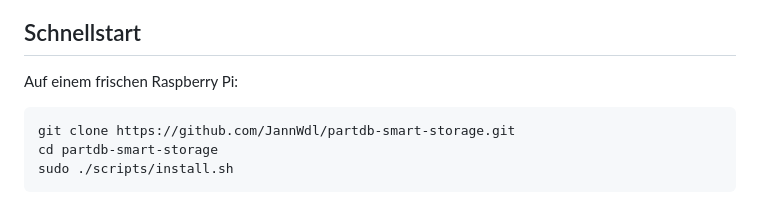
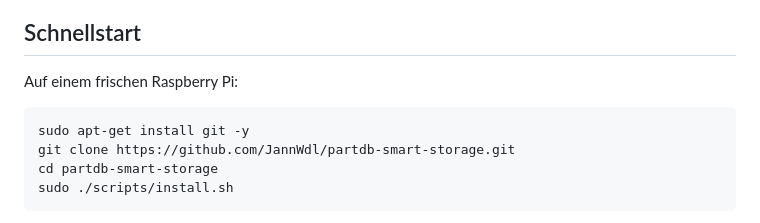
Before and after one commit to JannWdl/partdb-smart-storage, a Markdown page: README.md, the part around the change. Rendered like a GitHub page.

Commit message:
Add installation command for git in README

````diff
--- a/README.md
+++ b/README.md
@@ -32,6 +32,7 @@ Raspberry Pi OS 64-bit
 Auf einem frischen Raspberry Pi:
 
 ```bash
+sudo apt-get install git -y
 git clone https://github.com/JannWdl/partdb-smart-storage.git
 cd partdb-smart-storage
 sudo ./scripts/install.sh
````
